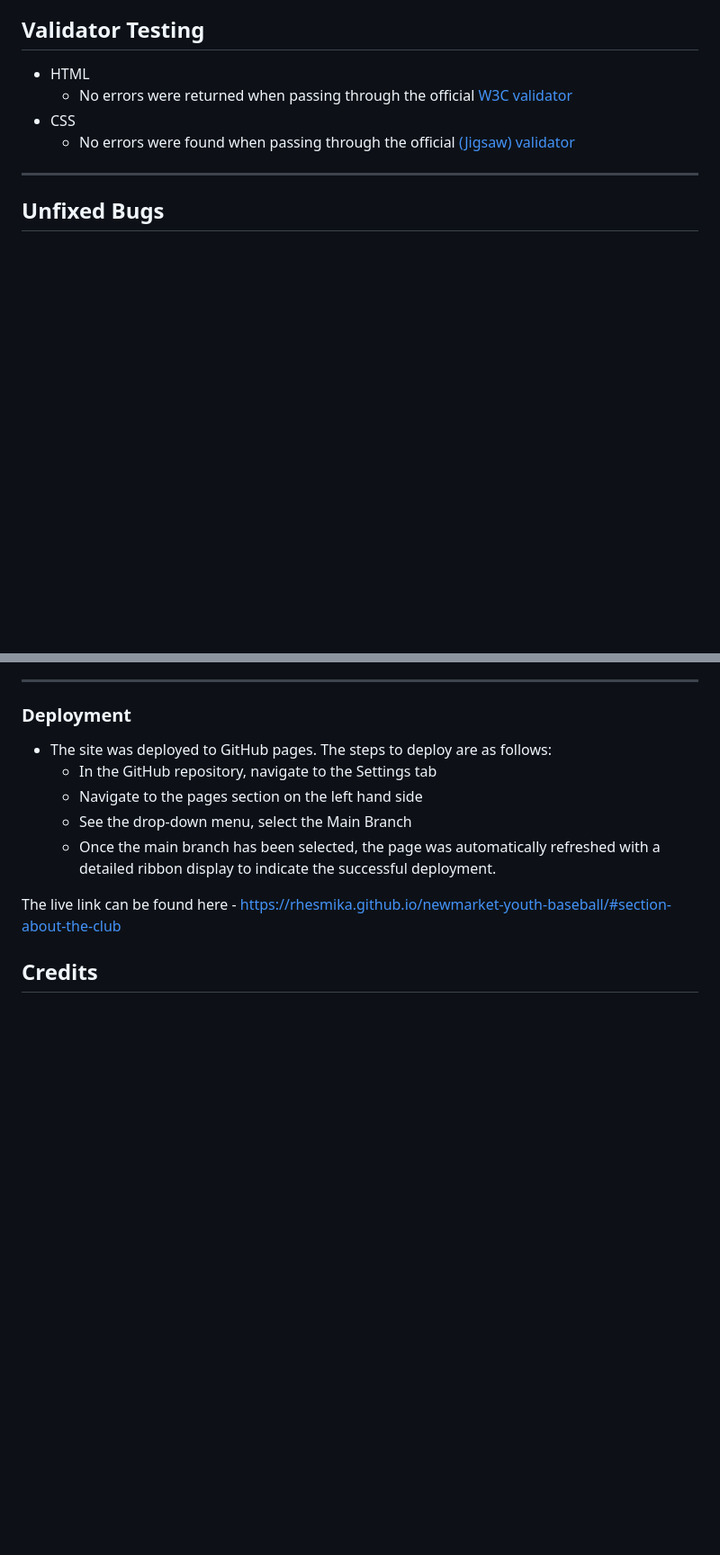
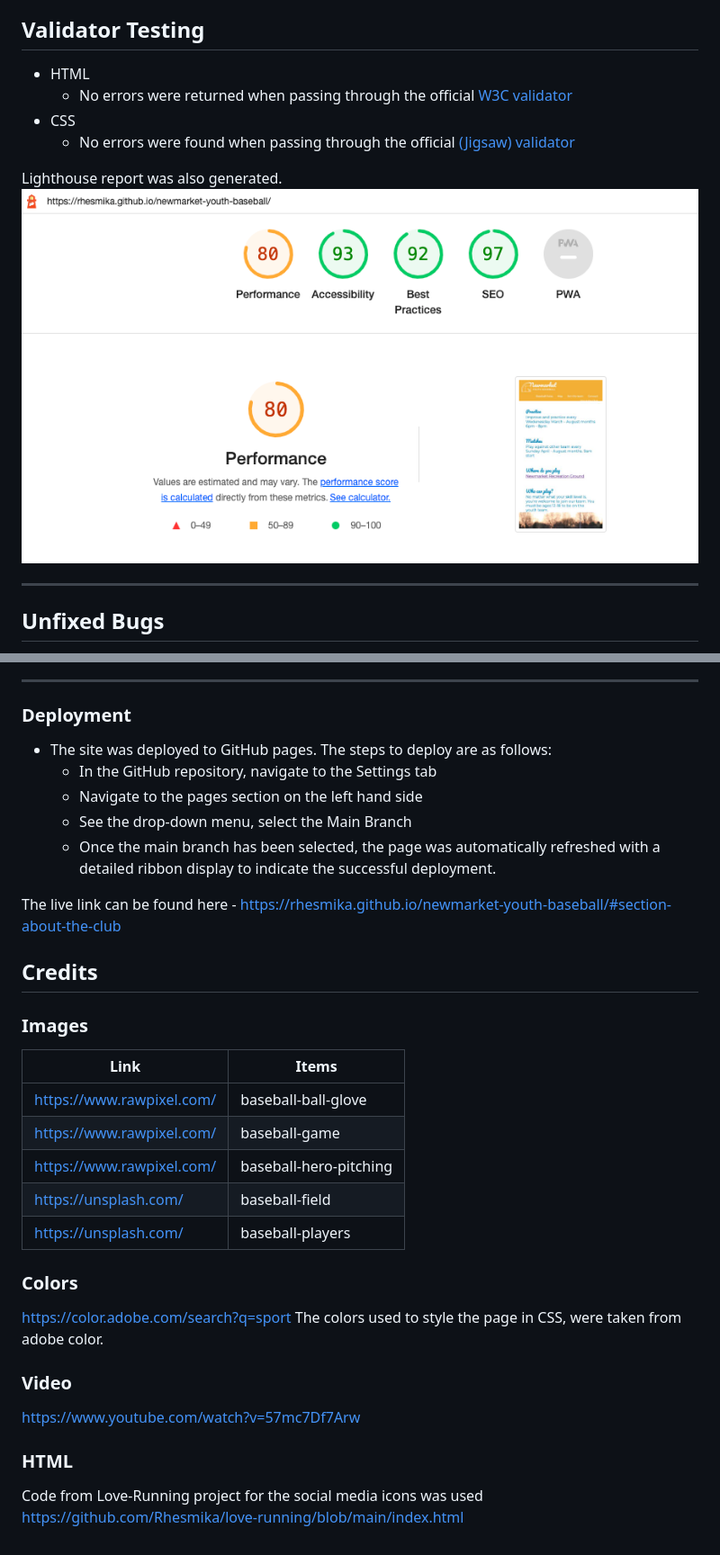
Before and after one commit to Rhesmika/newmarket-youth-baseball, a Markdown page: README.md, 2 parts joined by grey strips. Shown: that part at 90% size. Rendered like a GitHub page; pictures changed too: assets/images/readme/lighthouse-testing-report.png (added); blank space fills up the shorter version.

Commit message:
Add content to credits

```diff
--- a/README.md
+++ b/README.md
@@ -97,6 +97,11 @@ Within the testing phase, changes has to be made to the navigation height when t
   - No errors were returned when passing through the official [W3C validator](https://validator.w3.org/nu/?doc=https%3A%2F%2Fcode-institute-org.github.io%2Flove-running-2.0%2Findex.html)
 - CSS
   - No errors were found when passing through the official [(Jigsaw) validator](https://jigsaw.w3.org/css-validator/validator?uri=https%3A%2F%2Fvalidator.w3.org%2Fnu%2F%3Fdoc%3Dhttps%253A%252F%252Fcode-institute-org.github.io%252Flove-running-2.0%252Findex.html&profile=css3svg&usermedium=all&warning=1&vextwarning=&lang=en#css)
+
+Lighthouse report was also generated.
+![lighthoouse-report](/assets/images/readme/lighthouse-testing-report.png)
+
+
 ***
 
 ## Unfixed Bugs
@@ -114,3 +119,25 @@ This bug wasn't resolved as editing the margins and paddings would affect the re
 The live link can be found here - https://rhesmika.github.io/newmarket-youth-baseball/#section-about-the-club
 
 ## Credits
+
+
+### Images
+ | Link | Items |
+ | ----------- |----------- |
+https://www.rawpixel.com/ | baseball-ball-glove
+https://www.rawpixel.com/ | baseball-game
+https://www.rawpixel.com/ | baseball-hero-pitching
+https://unsplash.com/ | baseball-field
+https://unsplash.com/ | baseball-players
+
+
+### Colors
+https://color.adobe.com/search?q=sport
+The colors used to style the page in CSS, were taken from adobe color.
+
+### Video
+https://www.youtube.com/watch?v=57mc7Df7Arw
+
+### HTML
+Code from Love-Running project for the social media icons was used
+https://github.com/Rhesmika/love-running/blob/main/index.html
```
